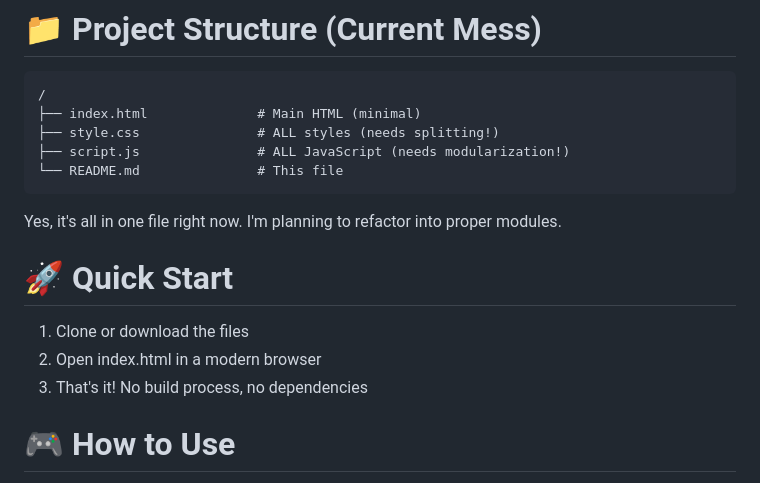
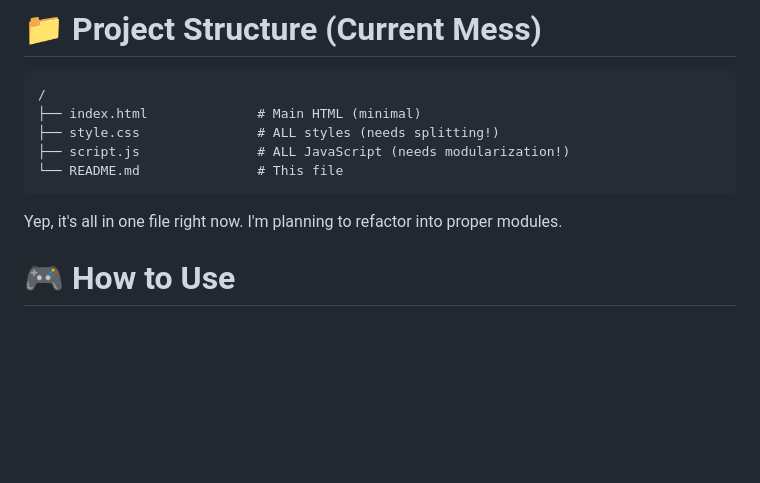
Before and after one commit to rseptcodes/To-do-list-timer, a Markdown page: README.md, the part around the change. Rendered like a GitHub page; blank space fills up the shorter version.

Commit message:
Revise README for clarity and remove quick start
Updated wording for clarity and removed quick start section.

````diff
--- a/README.md
+++ b/README.md
@@ -66,13 +66,7 @@ Vibration API Haptic feedback ✅ Working
 └── README.md               # This file
 ```
 
-Yes, it's all in one file right now. I'm planning to refactor into proper modules.
-
-# 🚀 Quick Start
-
-1. Clone or download the files
-2. Open index.html in a modern browser
-3. That's it! No build process, no dependencies
+Yep, it's all in one file right now. I'm planning to refactor into proper modules.
 
 # 🎮 How to Use
 
````
